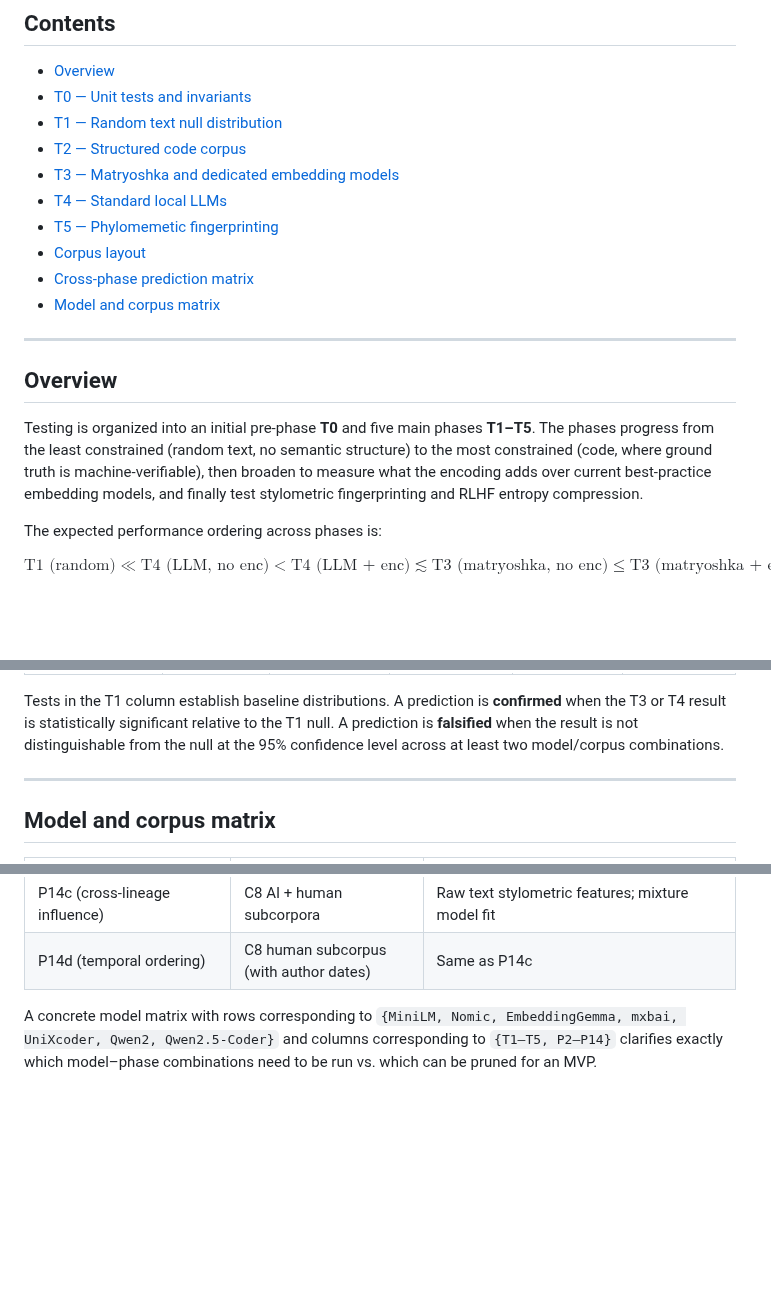
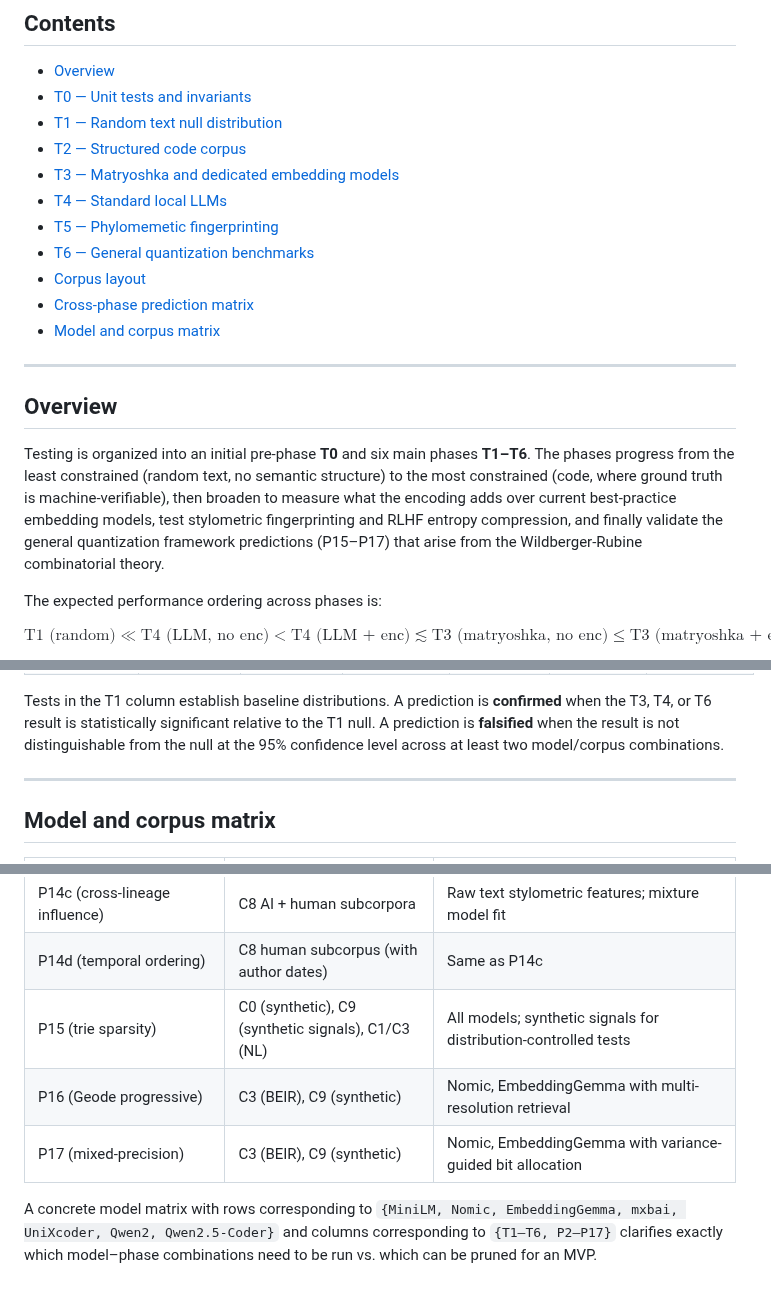
Before and after one commit to devlux76/q2, a Markdown page: TESTING.md, 3 parts joined by grey strips. GitHub-like rendering; blank space fills up the shorter version.

```diff
--- a/TESTING.md
+++ b/TESTING.md
@@ -16,6 +16,7 @@ Section references of the form §P-x refer to [PREDICTIONS.md](PREDICTIONS.md).
 - [T3 — Matryoshka and dedicated embedding models](#t3--matryoshka-and-dedicated-embedding-models)
 - [T4 — Standard local LLMs](#t4--standard-local-llms)
 - [T5 — Phylomemetic fingerprinting](#t5--phylomemetic-fingerprinting)
+- [T6 — General quantization benchmarks](#t6--general-quantization-benchmarks)
 - [Corpus layout](#corpus-layout)
 - [Cross-phase prediction matrix](#cross-phase-prediction-matrix)
 - [Model and corpus matrix](#model-and-corpus-matrix)
@@ -24,11 +25,13 @@ Section references of the form §P-x refer to [PREDICTIONS.md](PREDICTIONS.md).
 
 ## Overview
 
-Testing is organized into an initial pre-phase **T0** and five main phases **T1–T5**.
+Testing is organized into an initial pre-phase **T0** and six main phases **T1–T6**.
 The phases progress from the least constrained (random text, no semantic
 structure) to the most constrained (code, where ground truth is machine-verifiable),
 then broaden to measure what the encoding adds over current best-practice embedding
-models, and finally test stylometric fingerprinting and RLHF entropy compression.
+models, test stylometric fingerprinting and RLHF entropy compression, and finally
+validate the general quantization framework predictions (P15–P17) that arise from the
+Wildberger-Rubine combinatorial theory.
 
 The expected performance ordering across phases is:
 
@@ -630,6 +701,6 @@ This leaves comfortable headroom for indices and probe corpora within the 1 GB b
 
 Tests in the T1 column establish baseline distributions. A prediction is
-**confirmed** when the T3 or T4 result is statistically significant relative to the
+**confirmed** when the T3, T4, or T6 result is statistically significant relative to the
 T1 null. A prediction is **falsified** when the result is not distinguishable from
 the null at the 95% confidence level across at least two model/corpus combinations.
 
@@ -653,8 +724,11 @@ the null at the 95% confidence level across at least two model/corpus combinatio
 | P14b (RLHF entropy compression) | C8 AI + human subcorpora | Triplet entropy on raw text; embedding models for transition sequences |
 | P14c (cross-lineage influence) | C8 AI + human subcorpora | Raw text stylometric features; mixture model fit |
 | P14d (temporal ordering) | C8 human subcorpus (with author dates) | Same as P14c |
+| P15 (trie sparsity) | C0 (synthetic), C9 (synthetic signals), C1/C3 (NL) | All models; synthetic signals for distribution-controlled tests |
+| P16 (Geode progressive) | C3 (BEIR), C9 (synthetic) | Nomic, EmbeddingGemma with multi-resolution retrieval |
+| P17 (mixed-precision) | C3 (BEIR), C9 (synthetic) | Nomic, EmbeddingGemma with variance-guided bit allocation |
 
 A concrete model matrix with rows corresponding to
 `{MiniLM, Nomic, EmbeddingGemma, mxbai, UniXcoder, Qwen2, Qwen2.5-Coder}` and columns
-corresponding to `{T1–T5, P2–P14}` clarifies exactly which model–phase combinations
+corresponding to `{T1–T6, P2–P17}` clarifies exactly which model–phase combinations
 need to be run vs. which can be pruned for an MVP.
```
Also changed, not shown: other parts of TESTING.md (+83 -15 lines).
